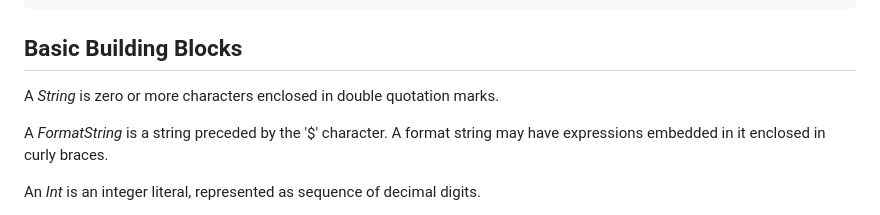
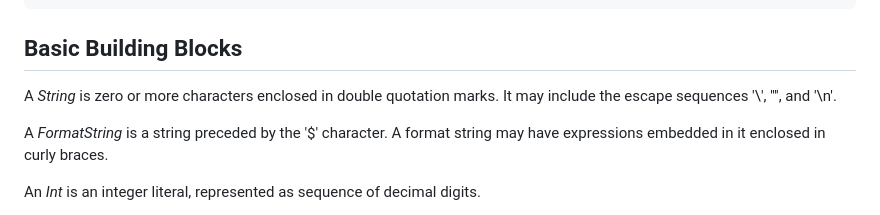
Before and after one commit to NiklasBorson/AdventureScript, a Markdown page: Docs/AdventureScript-Grammar.md, the part around the change. GitHub-like rendering.

```diff
--- a/Docs/AdventureScript-Grammar.md
+++ b/Docs/AdventureScript-Grammar.md
@@ -100,7 +100,8 @@ Definition = "include" String ";"
 
 ## Basic Building Blocks
 
-A _String_ is zero or more characters enclosed in double quotation marks.
+A _String_ is zero or more characters enclosed in double quotation marks. It may
+include the escape sequences '\\', '\"', and '\n'.
 
 A _FormatString_ is a string preceded by the '$' character. A format string may have
 expressions embedded in it enclosed in curly braces.
```
Also changed, not shown: Docs/AdventureScript-Language.md (+8 -1 lines).
